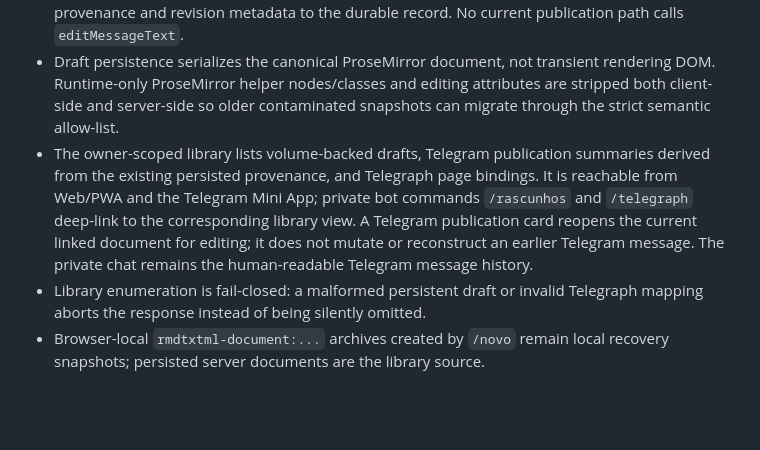
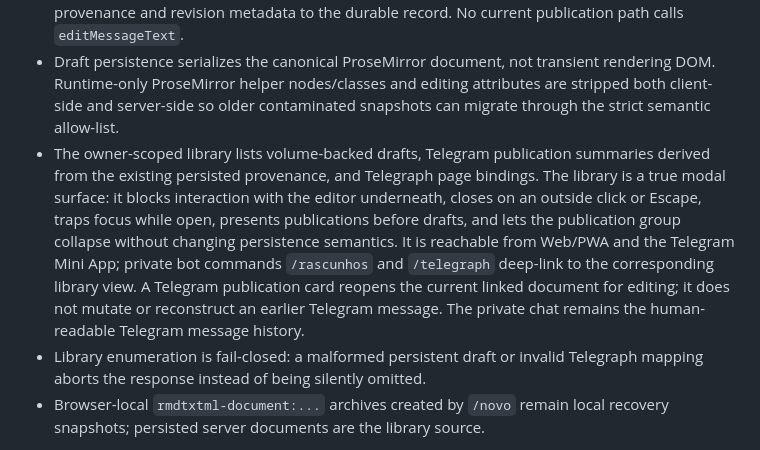
Before and after one commit to romastefale/MDTXTRT, a Markdown page: ARCHITECTURE.md, the part around the change. Rendered like a GitHub page; blank space fills up the shorter version.

Commit message:
docs: record robust library modal behavior

```diff
--- a/ARCHITECTURE.md
+++ b/ARCHITECTURE.md
@@ -36,7 +36,7 @@ This document records the implementation boundaries that are authoritative for M
 - Telegram publication state is stored with the same owner/document record. The first Rich Message records `pending` before the network call and stores verified publisher id, chat id, Telegram message id and revision on success. Ambiguous transport/storage outcomes become `uncertain` and block blind duplication.
 - A later explicit publication of the same document by the same verified Telegram user preserves the previous Rich Message. The server sends a revision notice replying to the previous publication, then sends the new content as a new Rich Message and appends both message provenance and revision metadata to the durable record. No current publication path calls `editMessageText`.
 - Draft persistence serializes the canonical ProseMirror document, not transient rendering DOM. Runtime-only ProseMirror helper nodes/classes and editing attributes are stripped both client-side and server-side so older contaminated snapshots can migrate through the strict semantic allow-list.
-- The owner-scoped library lists volume-backed drafts, Telegram publication summaries derived from the existing persisted provenance, and Telegraph page bindings. It is reachable from Web/PWA and the Telegram Mini App; private bot commands `/rascunhos` and `/telegraph` deep-link to the corresponding library view. A Telegram publication card reopens the current linked document for editing; it does not mutate or reconstruct an earlier Telegram message. The private chat remains the human-readable Telegram message history.
+- The owner-scoped library lists volume-backed drafts, Telegram publication summaries derived from the existing persisted provenance, and Telegraph page bindings. The library is a true modal surface: it blocks interaction with the editor underneath, closes on an outside click or Escape, traps focus while open, presents publications before drafts, and lets the publication group collapse without changing persistence semantics. It is reachable from Web/PWA and the Telegram Mini App; private bot commands `/rascunhos` and `/telegraph` deep-link to the corresponding library view. A Telegram publication card reopens the current linked document for editing; it does not mutate or reconstruct an earlier Telegram message. The private chat remains the human-readable Telegram message history.
 - Library enumeration is fail-closed: a malformed persistent draft or invalid Telegraph mapping aborts the response instead of being silently omitted.
 - Browser-local `rmdtxtml-document:...` archives created by `/novo` remain local recovery snapshots; persisted server documents are the library source.
 
```
